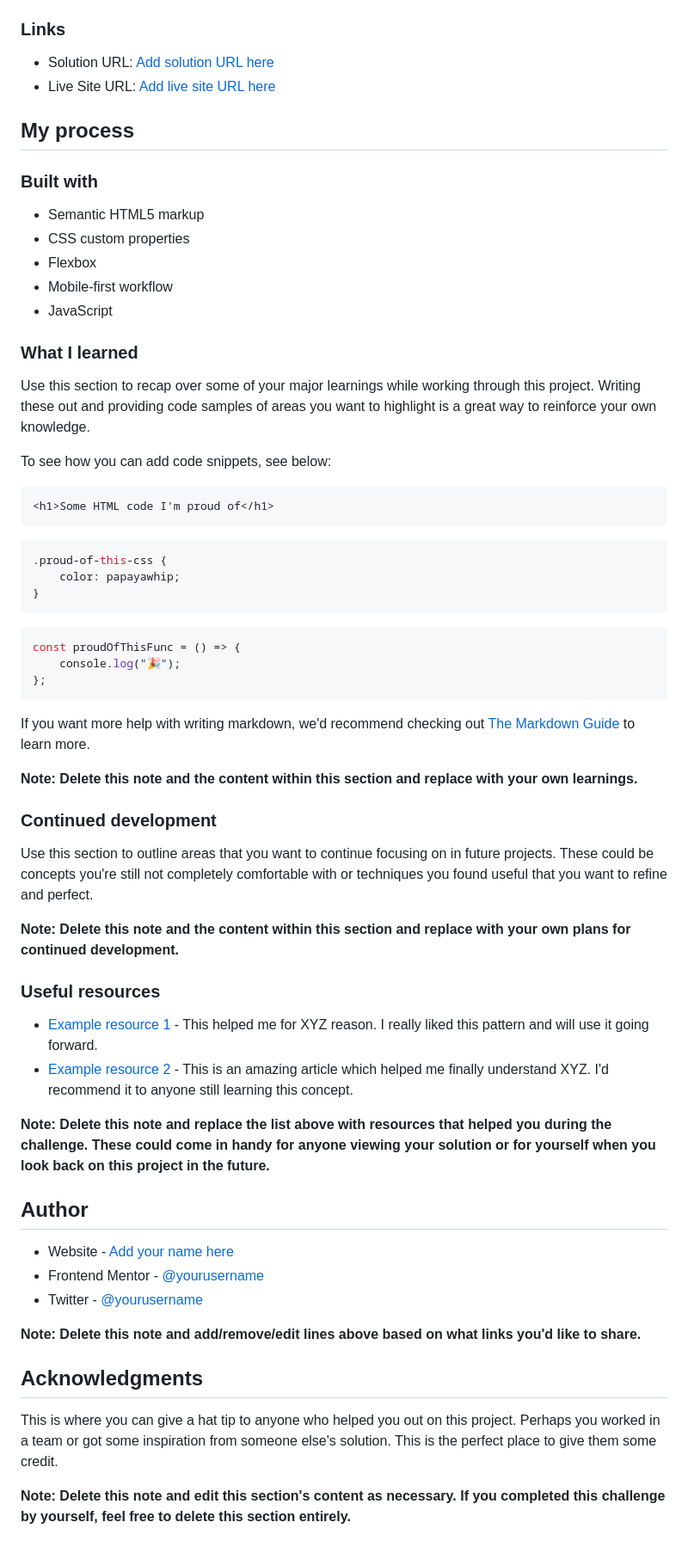
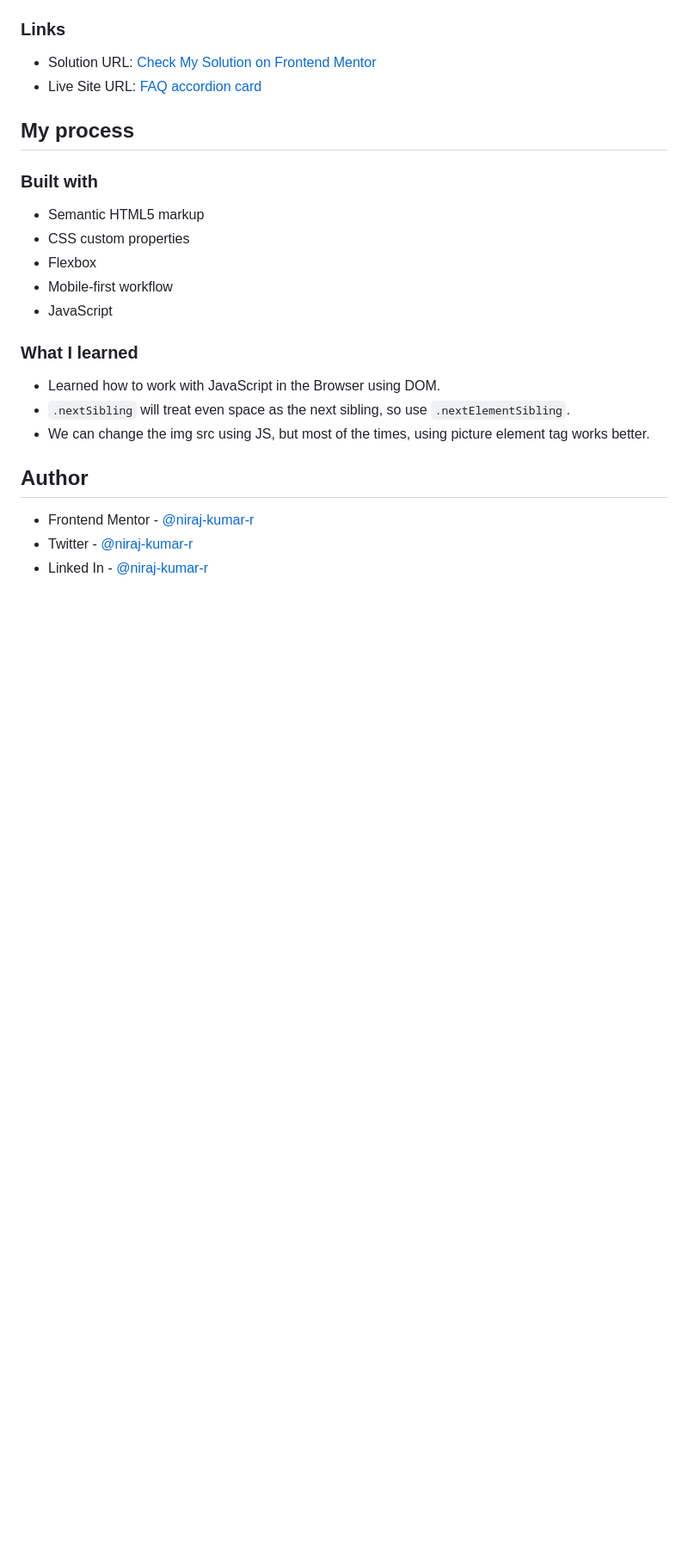
Before and after one commit to niraj-kumar-r/faq-accordion-card-frontend-mentor, a Markdown page: README.md, the part around the change printed below. Shown: that part at 86% size. Rendered like a GitHub page; blank space fills up the shorter version.

````diff
--- a/README.md
+++ b/README.md
@@ -42,8 +31,8 @@ Then crop/optimize/edit your image however you like, add it to your project, and
 
 ### Links
 
--   Solution URL: [Add solution URL here](https://your-solution-url.com)
--   Live Site URL: [Add live site URL here](https://your-live-site-url.com)
+-   Solution URL: [Check My Solution on Frontend Mentor](#author)
+-   Live Site URL: [FAQ accordion card](https://niraj-faq-accordion-card.netlify.app/)
 
 ## My process
 
@@ -57,53 +46,14 @@ Then crop/optimize/edit your image however you like, add it to your project, and
 
 ### What I learned
 
-Use this section to recap over some of your major learnings while working through this project. Writing these out and providing code samples of areas you want to highlight is a great way to reinforce your own knowledge.
-
-To see how you can add code snippets, see below:
-
-```html
-<h1>Some HTML code I'm proud of</h1>
-```
-
-```css
-.proud-of-this-css {
-    color: papayawhip;
-}
-```
-
-```js
-const proudOfThisFunc = () => {
-    console.log("🎉");
-};
-```
-
-If you want more help with writing markdown, we'd recommend checking out [The Markdown Guide](https://www.markdownguide.org/) to learn more.
-
-**Note: Delete this note and the content within this section and replace with your own learnings.**
-
-### Continued development
-
-Use this section to outline areas that you want to continue focusing on in future projects. These could be concepts you're still not completely comfortable with or techniques you found useful that you want to refine and perfect.
-
-**Note: Delete this note and the content within this section and replace with your own plans for continued development.**
-
-### Useful resources
-
--   [Example resource 1](https://www.example.com) - This helped me for XYZ reason. I really liked this pattern and will use it going forward.
--   [Example resource 2](https://www.example.com) - This is an amazing article which helped me finally understand XYZ. I'd recommend it to anyone still learning this concept.
-
-**Note: Delete this note and replace the list above with resources that helped you during the challenge. These could come in handy for anyone viewing your solution or for yourself when you look back on this project in the future.**
+-   Learned how to work with JavaScript in the Browser using DOM.
+-   `.nextSibling` will treat even space as the next sibling, so use `.nextElementSibling`.
+-   We can change the img src using JS, but most of the times, using picture element tag works better.
 
 ## Author
 
--   Website - [Add your name here](https://www.your-site.com)
--   Frontend Mentor - [@yourusername](https://www.frontendmentor.io/profile/yourusername)
--   Twitter - [@yourusername](https://www.twitter.com/yourusername)
+<!-- -   Website - [Add your name here](https://www.your-site.com) -->
 
-**Note: Delete this note and add/remove/edit lines above based on what links you'd like to share.**
-
-## Acknowledgments
-
-This is where you can give a hat tip to anyone who helped you out on this project. Perhaps you worked in a team or got some inspiration from someone else's solution. This is the perfect place to give them some credit.
-
-**Note: Delete this note and edit this section's content as necessary. If you completed this challenge by yourself, feel free to delete this section entirely.**
+-   Frontend Mentor - [@niraj-kumar-r](https://www.frontendmentor.io/profile/niraj-kumar-r)
+-   Twitter - [@niraj-kumar-r](https://twitter.com/niraj_kumar_r)
+-   Linked In - [@niraj-kumar-r](https://www.linkedin.com/in/niraj-kumar-r/)
````
Also changed, not shown: other parts of README.md (+3 -14 lines), design/finished-desktop.png (added), design/finished-mobile.png (added).
